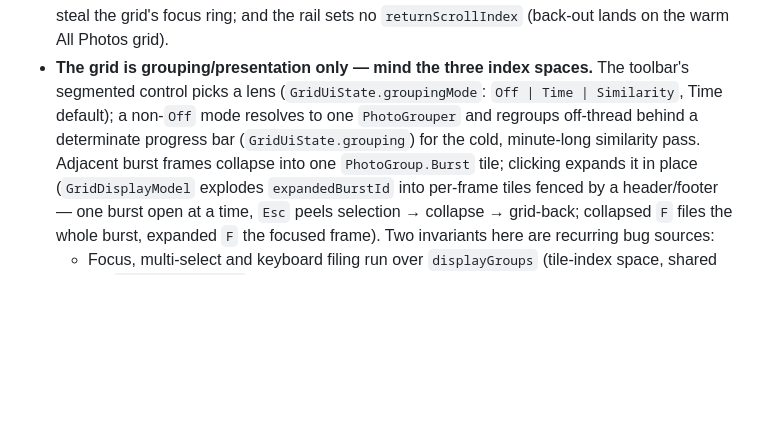
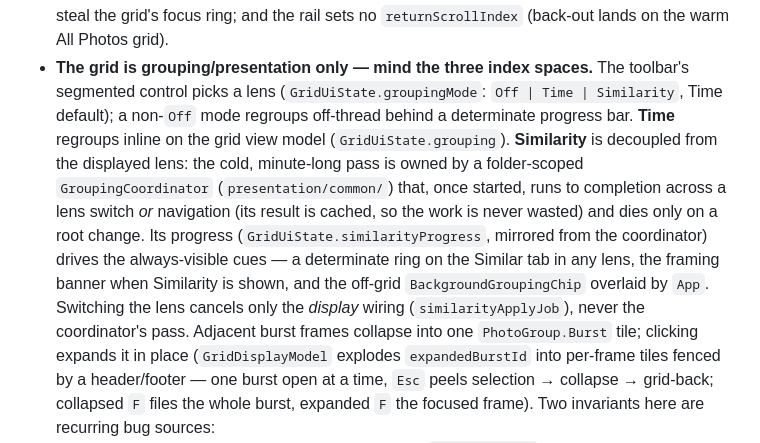
Before and after one commit to vgupta98/photo-selector, a Markdown page: CLAUDE.md, the part around the change. Drawn GitHub-style; blank space fills up the shorter version.

```diff
--- a/CLAUDE.md
+++ b/CLAUDE.md
@@ -91,9 +91,18 @@ Clean architecture, single Gradle module, package
   sets no `returnScrollIndex` (back-out lands on the warm All Photos grid).
 - **The grid is grouping/presentation only — mind the three index spaces.** The
   toolbar's segmented control picks a lens (`GridUiState.groupingMode`: `Off |
-  Time | Similarity`, Time default); a non-`Off` mode resolves to one
-  `PhotoGrouper` and regroups off-thread behind a determinate progress bar
-  (`GridUiState.grouping`) for the cold, minute-long similarity pass. Adjacent
+  Time | Similarity`, Time default); a non-`Off` mode regroups off-thread behind
+  a determinate progress bar. **Time** regroups inline on the grid view model
+  (`GridUiState.grouping`). **Similarity** is decoupled from the displayed lens:
+  the cold, minute-long pass is owned by a folder-scoped `GroupingCoordinator`
+  (`presentation/common/`) that, once started, runs to completion across a lens
+  switch *or* navigation (its result is cached, so the work is never wasted) and
+  dies only on a root change. Its progress (`GridUiState.similarityProgress`,
+  mirrored from the coordinator) drives the always-visible cues — a determinate
+  ring on the Similar tab in any lens, the framing banner when Similarity is
+  shown, and the off-grid `BackgroundGroupingChip` overlaid by `App`. Switching
+  the lens cancels only the *display* wiring (`similarityApplyJob`), never the
+  coordinator's pass. Adjacent
   burst frames collapse into one `PhotoGroup.Burst` tile; clicking expands it in
   place (`GridDisplayModel` explodes `expandedBurstId` into per-frame tiles
   fenced by a header/footer — one burst open at a time, `Esc` peels selection →
```
Also changed, not shown: .agents/knowledge/code-map.md (+9 -4 lines), README.md (+1 -1 lines).
